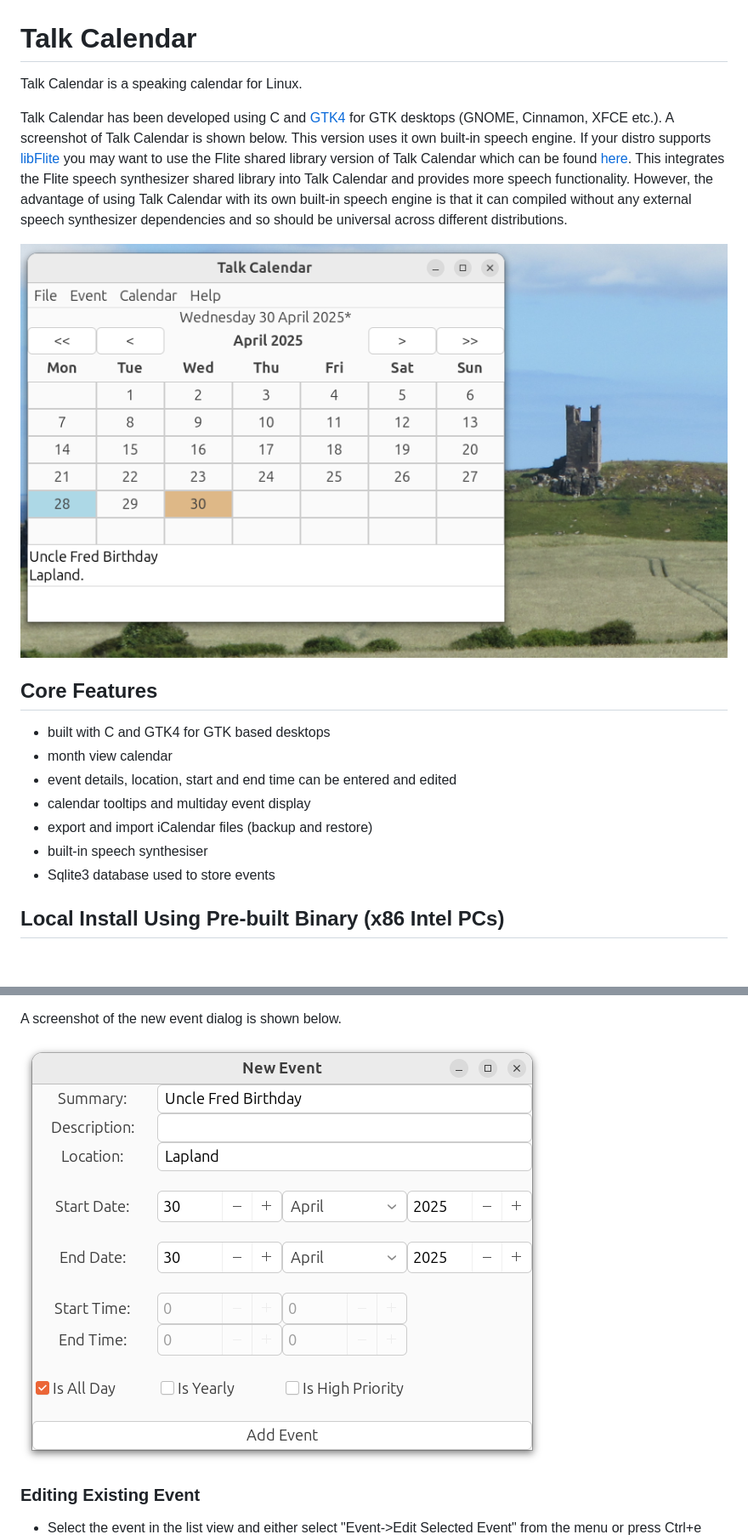
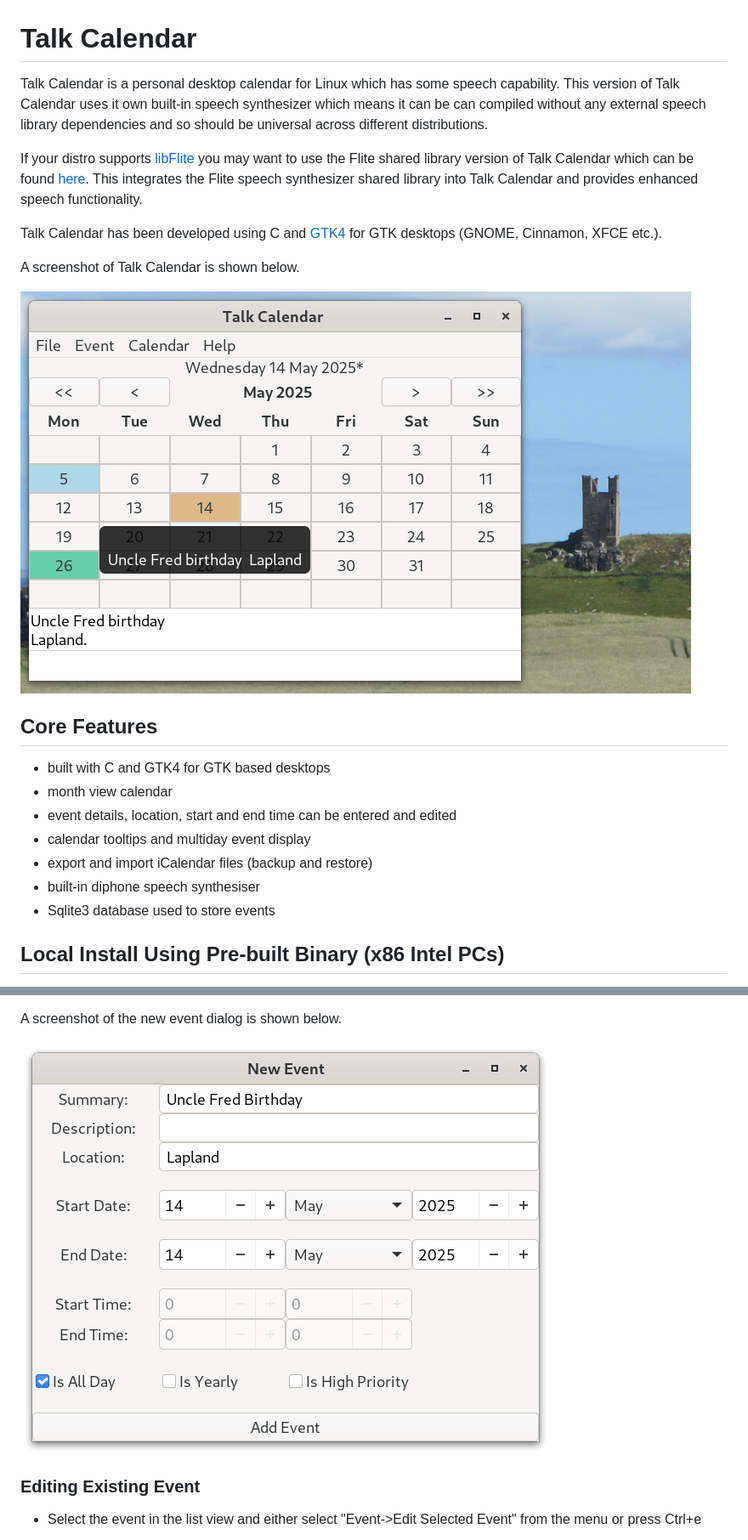
Before and after one commit to crispinprojects/talkcalendar, a Markdown page: README.md, 2 parts joined by grey strips. Shown at 85% size. Drawn GitHub-style; pictures changed too: talkcalendar-new-event.png, talkcalendar.png; blank space fills up the shorter version.

```diff
--- a/README.md
+++ b/README.md
@@ -1,8 +1,12 @@
 # Talk Calendar
 
-Talk Calendar is a speaking calendar for Linux.
+Talk Calendar is a personal desktop calendar for Linux which has some speech capability. This version of Talk Calendar uses it own built-in speech synthesizer which means it can be can compiled without any external speech library dependencies and so should be universal across different distributions.
 
-Talk Calendar has been developed using C and [GTK4](https://docs.gtk.org/gtk4/) for GTK desktops (GNOME, Cinnamon, XFCE etc.).  A screenshot of Talk Calendar is shown below. This version uses it own built-in speech engine. If your distro supports [libFlite](https://packages.debian.org/bookworm/libflite1) you may want to use the Flite shared library version of Talk Calendar which can be found [here](https://github.com/crispinprojects/talkcalendar-libflite). This integrates the Flite speech synthesizer shared library into Talk Calendar and provides more speech functionality. However, the advantage of using Talk Calendar with its own built-in speech engine is that it can compiled without any external speech synthesizer dependencies and so should be universal across different distributions.
+If your distro supports [libFlite](https://packages.debian.org/bookworm/libflite1) you may want to use the Flite shared library version of Talk Calendar which can be found [here](https://github.com/crispinprojects/talkcalendar-libflite). This integrates the Flite speech synthesizer shared library into Talk Calendar and provides enhanced speech functionality.
+
+Talk Calendar has been developed using C and [GTK4](https://docs.gtk.org/gtk4/) for GTK desktops (GNOME, Cinnamon, XFCE etc.).
+
+A screenshot of Talk Calendar is shown below.
 
 ![](talkcalendar.png)
 
@@ -13,7 +17,7 @@ Talk Calendar has been developed using C and [GTK4](https://docs.gtk.org/gtk4/)
 * event details, location, start and end time can be entered and edited
 * calendar tooltips and multiday event display
 * export and import iCalendar files (backup and restore)
-* built-in speech synthesiser
+* built-in diphone speech synthesiser
 * Sqlite3 database used to store events
 
 
```
Also changed, not shown: other parts of README.md (+9 -8 lines), talkcalendar-info.png, talkcalendar-preferences.png, 14 other files.
